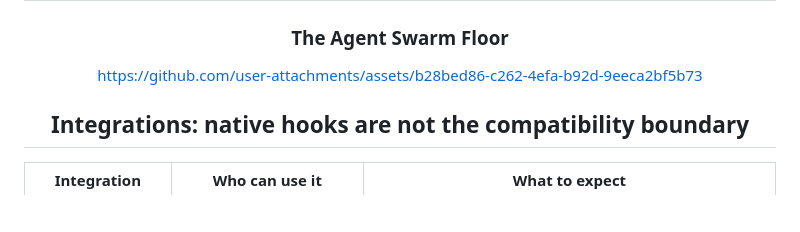
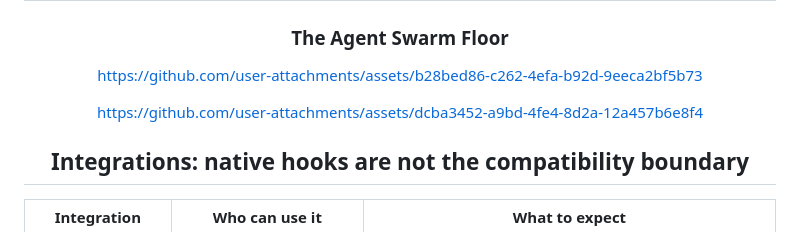
Before and after one commit to MaxonT/aisync, a Markdown page: README.md, the part around the change. Drawn GitHub-style; blank space fills up the shorter version.

```diff
--- a/README.md
+++ b/README.md
@@ -40,6 +40,10 @@ Developers running **two or more AI coding agents** across one or multiple repos
 ### The Agent Swarm Floor
 
 https://github.com/user-attachments/assets/b28bed86-c262-4efa-b92d-9eeca2bf5b73
+
+
+https://github.com/user-attachments/assets/dcba3452-a9bd-4fe4-8d2a-12a457b6e8f4
+
 
 
 
```
